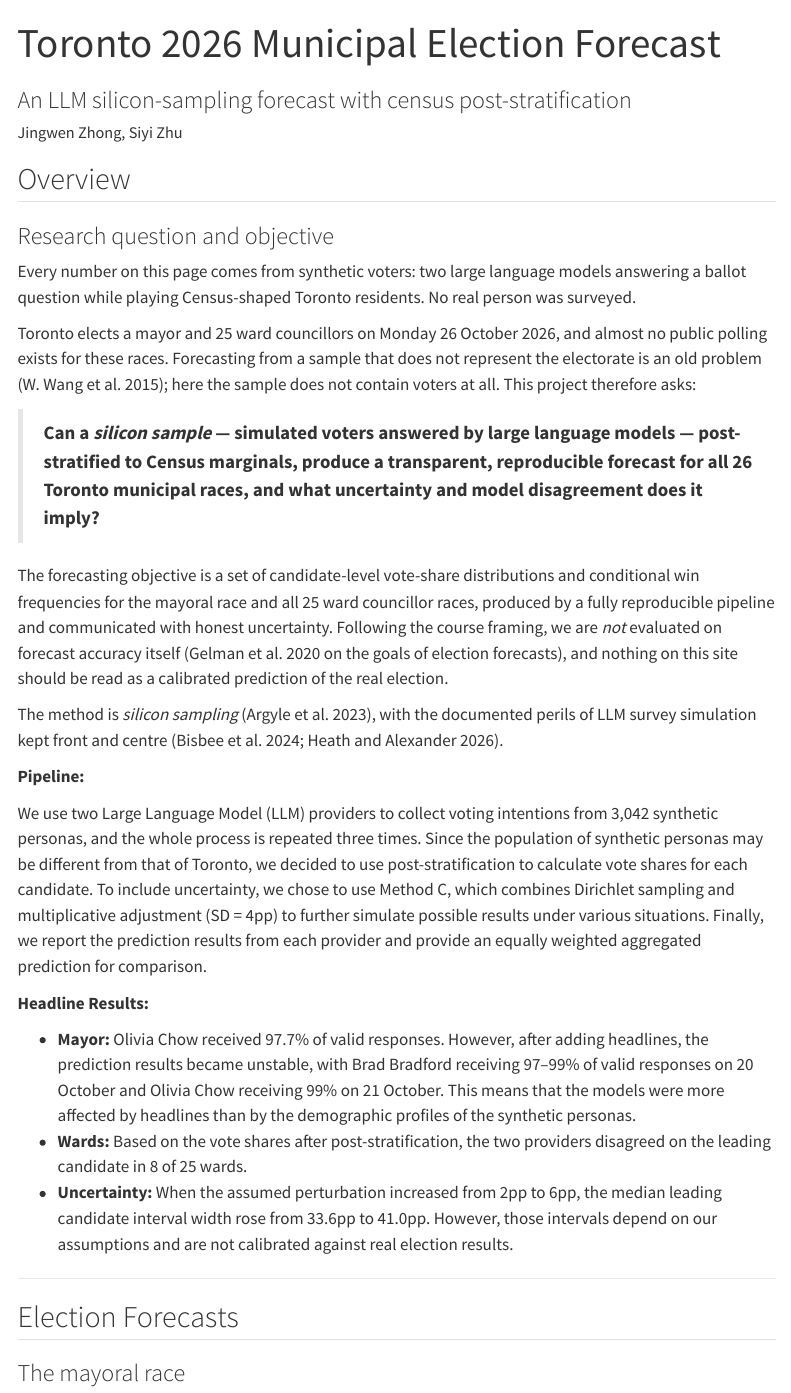
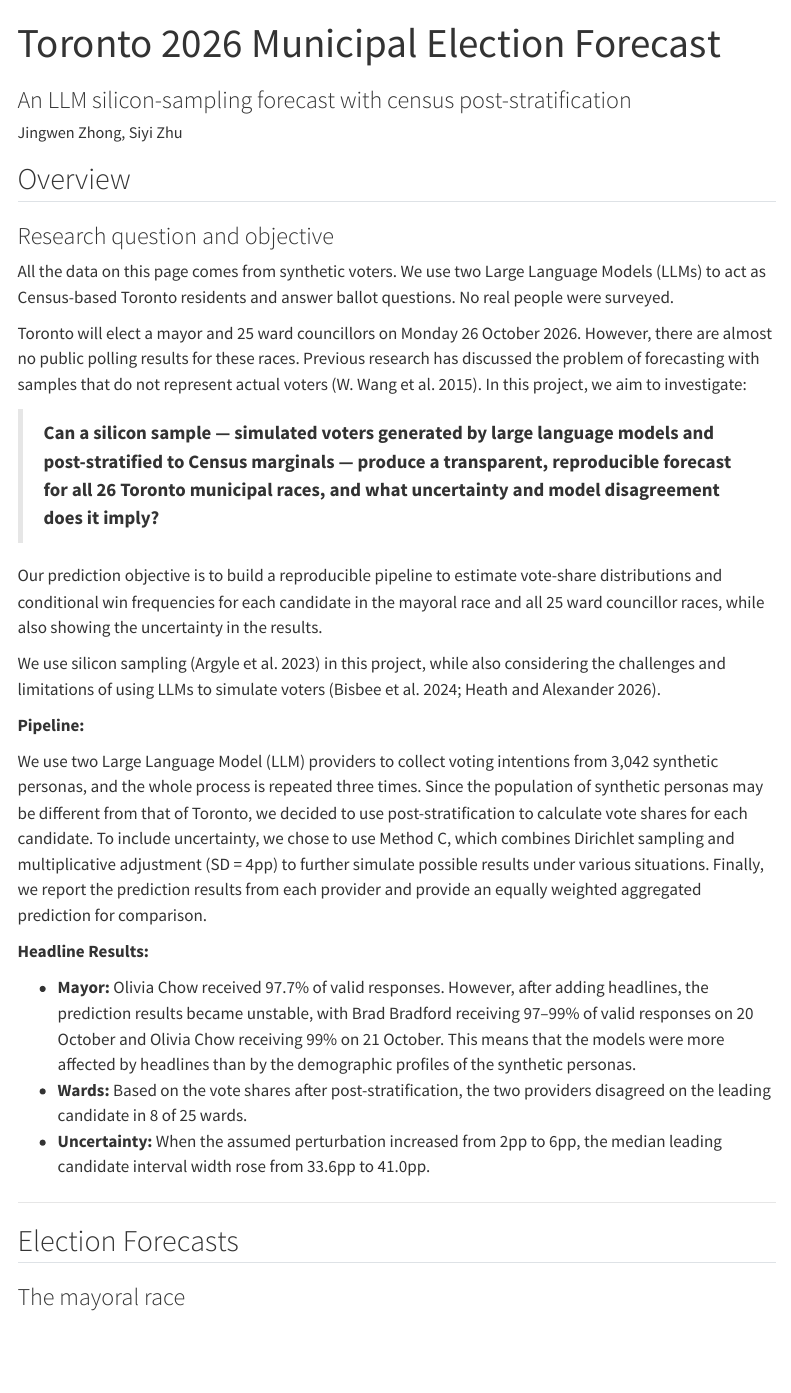
Before and after one commit to Sophiaaa12/toronto-election-forecast, a Quarto document (website/index.qmd): the page in a window 1100 px wide, from its top. Rendered offline with R 4.5, knitr and Pandoc in place of Quarto, with nearby package versions; menus at the side of the page are left out.

Commit message:
Polish Wording

```diff
--- a/website/index.qmd
+++ b/website/index.qmd
@@ -9,15 +9,15 @@ bibliography: references.bib
 
 ### Research question and objective
 
-Every number on this page comes from synthetic voters: two large language models answering a ballot question while playing Census-shaped Toronto residents. No real person was surveyed.
+All the data on this page comes from synthetic voters. We use two Large Language Models (LLMs) to act as Census-based Toronto residents and answer ballot questions. No real people were surveyed.
 
-Toronto elects a mayor and 25 ward councillors on Monday 26 October 2026, and almost no public polling exists for these races. Forecasting from a sample that does not represent the electorate is an old problem [@wang2015forecasting]; here the sample does not contain voters at all. This project therefore asks:
+Toronto will elect a mayor and 25 ward councillors on Monday 26 October 2026. However, there are almost no public polling results for these races. Previous research has discussed the problem of forecasting with samples that do not represent actual voters [@wang2015forecasting]. In this project, we aim to investigate:
 
-> **Can a *silicon sample* — simulated voters answered by large language models — post-stratified to Census marginals, produce a transparent, reproducible forecast for all 26 Toronto municipal races, and what uncertainty and model disagreement does it imply?**
+> **Can a silicon sample — simulated voters generated by large language models and post-stratified to Census marginals — produce a transparent, reproducible forecast for all 26 Toronto municipal races, and what uncertainty and model disagreement does it imply?**
 
-The forecasting objective is a set of candidate-level vote-share distributions and conditional win frequencies for the mayoral race and all 25 ward councillor races, produced by a fully reproducible pipeline and communicated with honest uncertainty. Following the course framing, we are *not* evaluated on forecast accuracy itself [@gelman2020information on the goals of election forecasts], and nothing on this site should be read as a calibrated prediction of the real election.
+Our prediction objective is to build a reproducible pipeline to estimate vote-share distributions and conditional win frequencies for each candidate in the mayoral race and all 25 ward councillor races, while also showing the uncertainty in the results.
 
-The method is *silicon sampling* [@argyle2023out], with the documented perils of LLM survey simulation kept front and centre [@bisbee2024synthetic; @heath2026correcting].
+We use silicon sampling [@argyle2023out] in this project, while also considering the challenges and limitations of using LLMs to simulate voters [@bisbee2024synthetic; @heath2026correcting].
 
 **Pipeline:**
 
@@ -27,7 +27,7 @@ We use two Large Language Model (LLM) providers to collect voting intentions fro
 
 - **Mayor:** Olivia Chow received 97.7% of valid responses. However, after adding headlines, the prediction results became unstable, with Brad Bradford receiving 97–99% of valid responses on 20 October and Olivia Chow receiving 99% on 21 October. This means that the models were more affected by headlines than by the demographic profiles of the synthetic personas.
 - **Wards:** Based on the vote shares after post-stratification, the two providers disagreed on the leading candidate in 8 of 25 wards.
-- **Uncertainty:** When the assumed perturbation increased from 2pp to 6pp, the median leading candidate interval width rose from 33.6pp to 41.0pp. However, those intervals depend on our assumptions and are not calibrated against real election results.
+- **Uncertainty:** When the assumed perturbation increased from 2pp to 6pp, the median leading candidate interval width rose from 33.6pp to 41.0pp.
 
 ---
 
```
